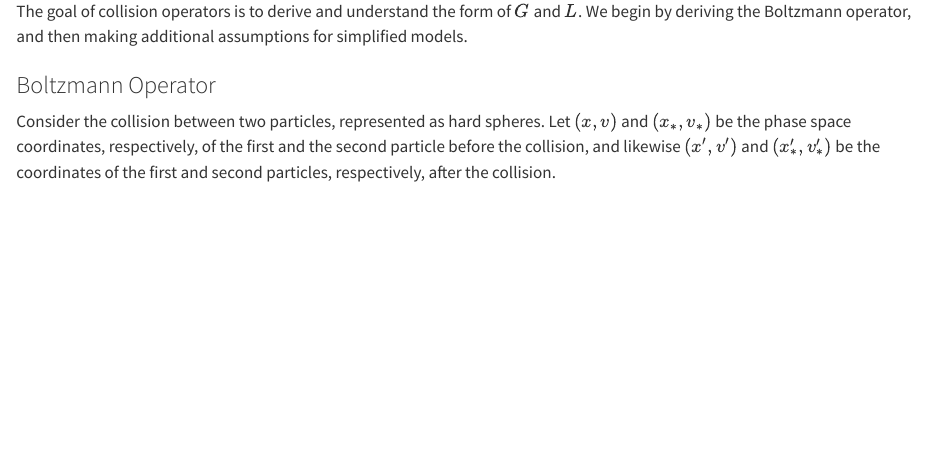
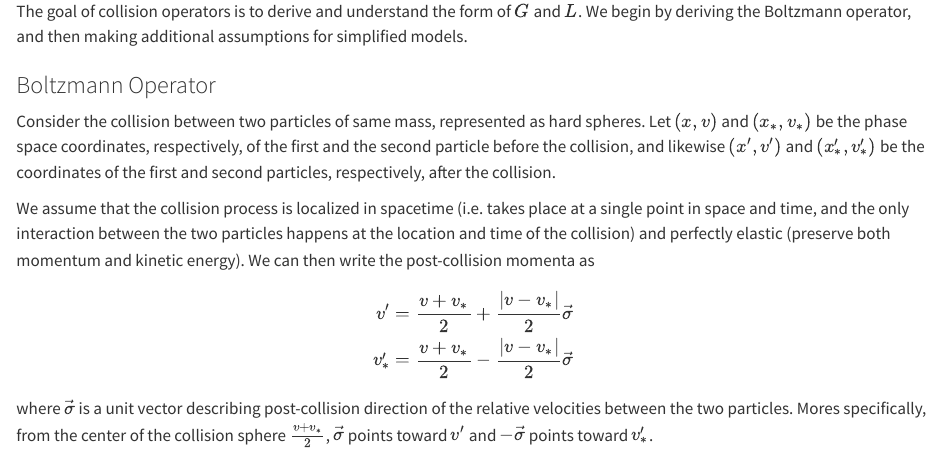
Before and after one commit to IILEGENDII/Research-Notes, a Quarto document (research/computational-plasma-dynamics-lab/derivations-for-collision-operators.qmd): the page in a window 1100 px wide, from 350 px down. Rendered offline with R 4.5, knitr and Pandoc in place of Quarto, with nearby package versions.

Commit message:
Update derivations-for-collision-operators.qmd

```diff
--- a/research/computational-plasma-dynamics-lab/derivations-for-collision-operators.qmd
+++ b/research/computational-plasma-dynamics-lab/derivations-for-collision-operators.qmd
@@ -16,4 +16,13 @@ In the presence of collisions, we adjust the RHS, adding a gain term and a loss
 The goal of collision operators is to derive and understand the form of $G$ and $L$. We begin by deriving the Boltzmann operator, and then making additional assumptions for simplified models.
 
 ### Boltzmann Operator
-Consider the collision between two particles, represented as hard spheres. Let $(x, v)$ and $(x_*, v_*)$ be the phase space coordinates, respectively, of the first and the second particle before the collision, and likewise $(x', v')$ and $(x'_*, v'_*)$ be the coordinates of the first and second particles, respectively, after the collision.
+Consider the collision between two particles of same mass, represented as hard spheres. Let $(x, v)$ and $(x_*, v_*)$ be the phase space coordinates, respectively, of the first and the second particle before the collision, and likewise $(x', v')$ and $(x'_*, v'_*)$ be the coordinates of the first and second particles, respectively, after the collision.
+
+We assume that the collision process is localized in spacetime (i.e. takes place at a single point in space and time, and the only interaction between the two particles happens at the location and time of the collision) and perfectly elastic (preserve both momentum and kinetic energy). We can then write the post-collision momenta as
+
+\begin{align}
+  v' &= \frac{v + v_*}{2} + \frac{|v - v_*|}{2} \vec{\sigma} \\
+  v'_* &= \frac{v + v_*}{2} - \frac{|v - v_*|}{2} \vec{\sigma}
+\end{align}
+
+where $\vec{\sigma}$ is a unit vector describing post-collision direction of the relative velocities between the two particles. Mores specifically, from the center of the collision sphere $\frac{v + v_*}{2}$, $\vec{\sigma}$ points toward $v'$ and $-\vec{\sigma}$ points toward $v'_*$.
```
